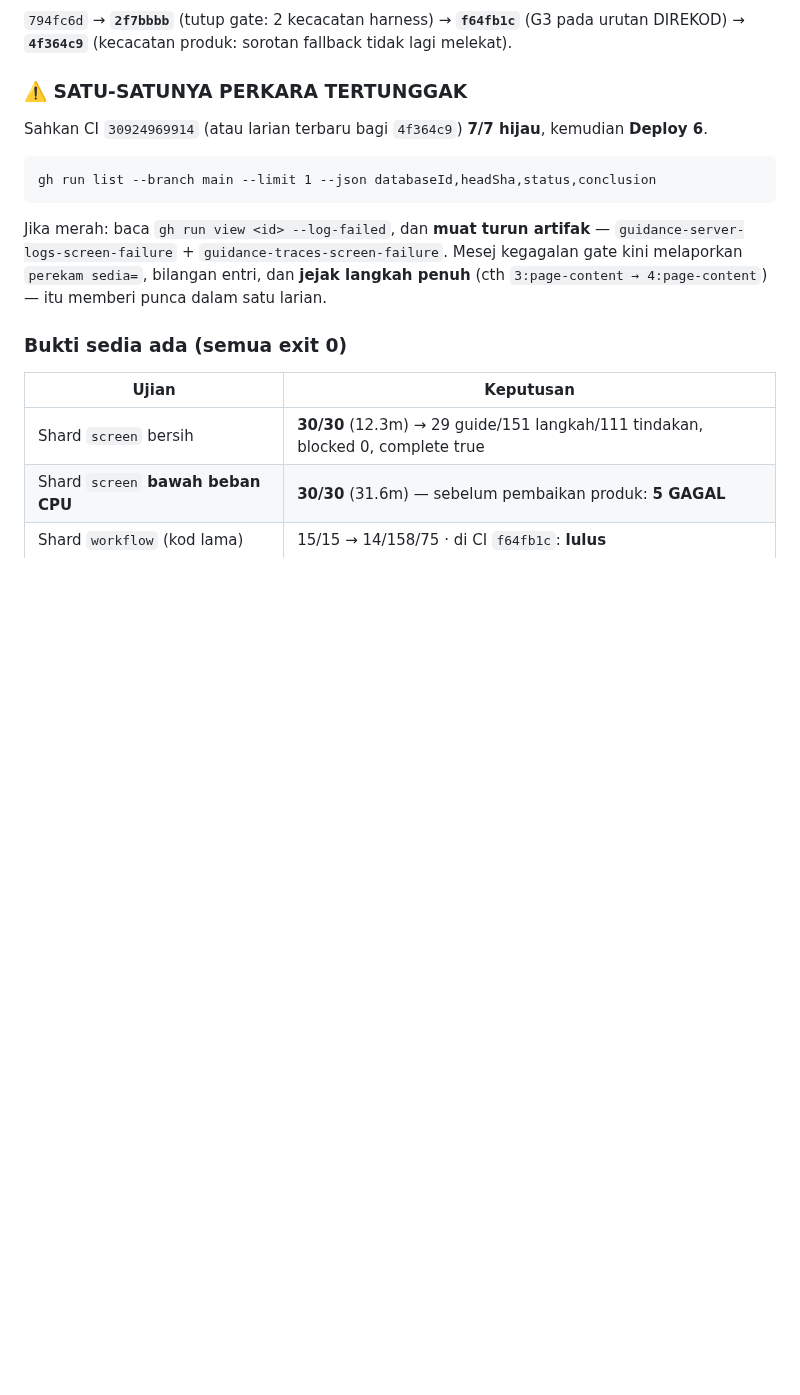
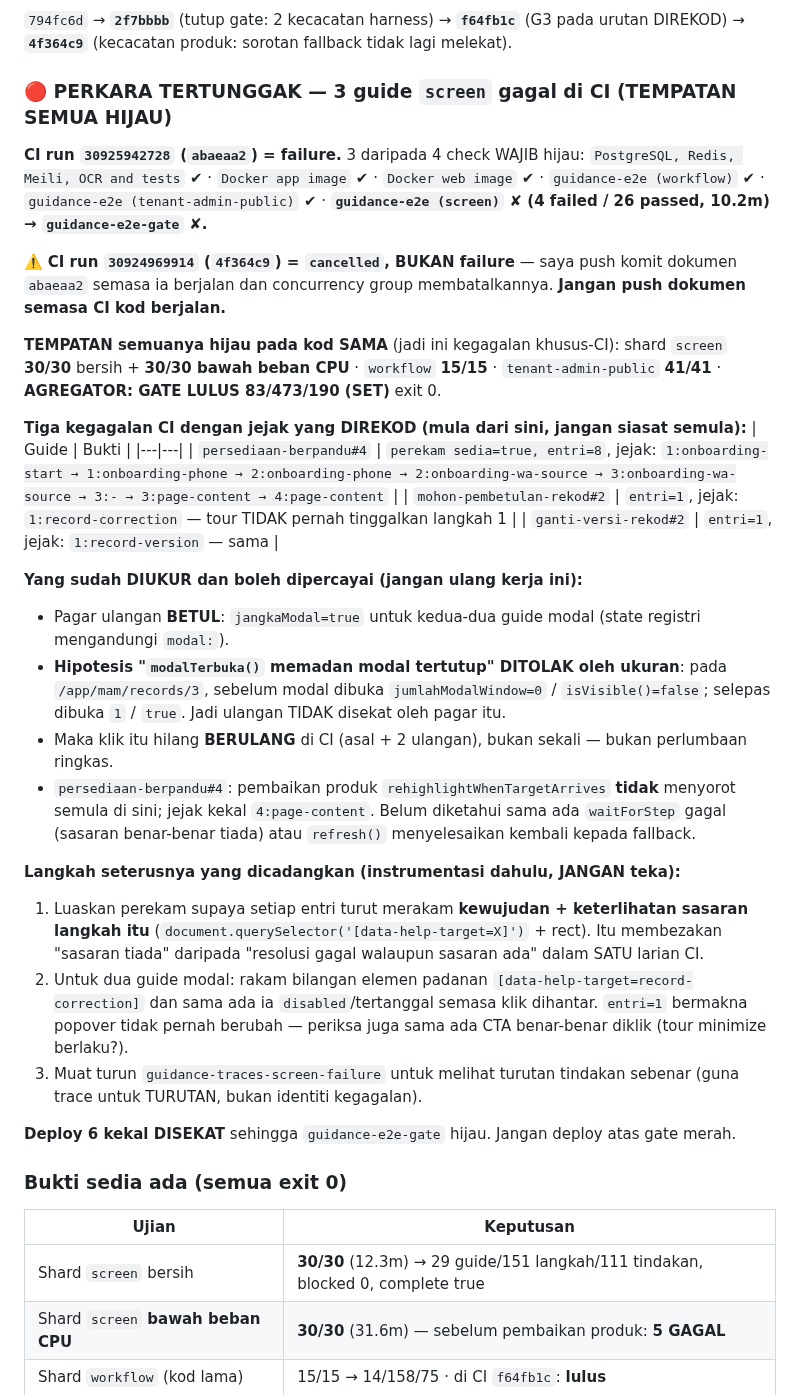
Before and after one commit to hakimalek27/Sistem-Pengurusan-Dokumen-Masjid, a Markdown page: HANDOVER.md, the part around the change. GitHub-like rendering; blank space fills up the shorter version.

Commit message:
docs: keadaan muktamad sesi — 3 guide `screen` gagal di CI, tempatan semua hijau
CI run 30925942728 (`abaeaa2`) = failure pada `guidance-e2e (screen)` sahaja (4 failed/26
passed). Tiga check wajib lain HIJAU, dan shard `workflow` + `tenant-admin-public` LULUS di CI.
Tempatan pada kod SAMA: screen 30/30 bersih + 30/30 bawah beban CPU, workflow 15/15,
tenant-admin-public 41/41, AGREGATOR GATE LULUS 83/473/190 (SET) exit 0 → kegagalan khusus-CI.

Handover merekod ketiga-tiga kegagalan dengan JEJAK yang direkod supaya sesi berikut tidak
menyiasat semula:
  persediaan-berpandu#4   entri=8, …3:page-content → 4:page-content
  mohon-pembetulan-rekod#2 entri=1, 1:record-correction  (tour tak pernah tinggalkan langkah 1)
  ganti-versi-rekod#2      entri=1, 1:record-version

Sudah diukur dan tidak perlu diulang: pagar ulangan BETUL (`jangkaModal=true` kedua-duanya);
hipotesis "`modalTerbuka()` memadan modal tertutup" DITOLAK oleh ukuran pada
/app/mam/records/3 (sebelum 0/false, selepas 1/true). Maka klik hilang BERULANG di CI, bukan
sekali. Langkah seterusnya dicadangkan: instrumentasi dahulu — perekam merakam kewujudan +
keterlihatan sasaran per entri, supaya "sasaran tiada" dibezakan daripada "resolusi gagal
walaupun sasaran ada" dalam SATU larian CI.

Juga direkod: CI `4f364c9` berstatus `cancelled` (BUKAN failure) kerana komit dokumen dipush
semasa ia berjalan — concurrency group membatalkan larian lama. Jangan push dokumen semasa CI
kod berjalan.

Deploy 6 kekal DISEKAT: produksi kekal `bc7cccc`. Tiada deploy atas gate merah.

Co-Authored-By: Claude Opus 5 (1M context) <noreply@anthropic.com>
Claude-Session: https://claude.ai/code/session_01VcqkMaF7RVVE9p1teWg72T

````diff
--- a/HANDOVER.md
+++ b/HANDOVER.md
@@ -10,15 +10,51 @@ Deploy 6 disekat: CI run **30924969914** masih berjalan semasa sesi ditutup.
 `794fc6d` → **`2f7bbbb`** (tutup gate: 2 kecacatan harness) → **`f64fb1c`** (G3 pada urutan
 DIREKOD) → **`4f364c9`** (kecacatan produk: sorotan fallback tidak lagi melekat).
 
-### ⚠️ SATU-SATUNYA PERKARA TERTUNGGAK
-Sahkan CI `30924969914` (atau larian terbaru bagi `4f364c9`) **7/7 hijau**, kemudian **Deploy 6**.
-```
-gh run list --branch main --limit 1 --json databaseId,headSha,status,conclusion
-```
-Jika merah: baca `gh run view <id> --log-failed`, dan **muat turun artifak** —
-`guidance-server-logs-screen-failure` + `guidance-traces-screen-failure`. Mesej kegagalan gate
-kini melaporkan `perekam sedia=`, bilangan entri, dan **jejak langkah penuh** (cth
-`3:page-content → 4:page-content`) — itu memberi punca dalam satu larian.
+### 🔴 PERKARA TERTUNGGAK — 3 guide `screen` gagal di CI (TEMPATAN SEMUA HIJAU)
+
+**CI run `30925942728` (`abaeaa2`) = failure.** 3 daripada 4 check WAJIB hijau:
+`PostgreSQL, Redis, Meili, OCR and tests` ✔ · `Docker app image` ✔ · `Docker web image` ✔ ·
+`guidance-e2e (workflow)` ✔ · `guidance-e2e (tenant-admin-public)` ✔ ·
+**`guidance-e2e (screen)` ✘ (4 failed / 26 passed, 10.2m) → `guidance-e2e-gate` ✘.**
+
+⚠️ **CI run `30924969914` (`4f364c9`) = `cancelled`, BUKAN failure** — saya push komit dokumen
+`abaeaa2` semasa ia berjalan dan concurrency group membatalkannya. **Jangan push dokumen semasa
+CI kod berjalan.**
+
+**TEMPATAN semuanya hijau pada kod SAMA** (jadi ini kegagalan khusus-CI):
+shard `screen` **30/30** bersih + **30/30 bawah beban CPU** · `workflow` **15/15** ·
+`tenant-admin-public` **41/41** · **AGREGATOR: GATE LULUS 83/473/190 (SET)** exit 0.
+
+**Tiga kegagalan CI dengan jejak yang DIREKOD (mula dari sini, jangan siasat semula):**
+| Guide | Bukti |
+|---|---|
+| `persediaan-berpandu#4` | `perekam sedia=true, entri=8`, jejak: `1:onboarding-start → 1:onboarding-phone → 2:onboarding-phone → 2:onboarding-wa-source → 3:onboarding-wa-source → 3:- → 3:page-content → 4:page-content` |
+| `mohon-pembetulan-rekod#2` | `entri=1`, jejak: `1:record-correction` — tour TIDAK pernah tinggalkan langkah 1 |
+| `ganti-versi-rekod#2` | `entri=1`, jejak: `1:record-version` — sama |
+
+**Yang sudah DIUKUR dan boleh dipercayai (jangan ulang kerja ini):**
+- Pagar ulangan **BETUL**: `jangkaModal=true` untuk kedua-dua guide modal (state registri
+  mengandungi `modal:`).
+- **Hipotesis "`modalTerbuka()` memadan modal tertutup" DITOLAK oleh ukuran**: pada
+  `/app/mam/records/3`, sebelum modal dibuka `jumlahModalWindow=0` / `isVisible()=false`;
+  selepas dibuka `1` / `true`. Jadi ulangan TIDAK disekat oleh pagar itu.
+- Maka klik itu hilang **BERULANG** di CI (asal + 2 ulangan), bukan sekali — bukan perlumbaan
+  ringkas.
+- `persediaan-berpandu#4`: pembaikan produk `rehighlightWhenTargetArrives` **tidak** menyorot
+  semula di sini; jejak kekal `4:page-content`. Belum diketahui sama ada `waitForStep` gagal
+  (sasaran benar-benar tiada) atau `refresh()` menyelesaikan kembali kepada fallback.
+
+**Langkah seterusnya yang dicadangkan (instrumentasi dahulu, JANGAN teka):**
+1. Luaskan perekam supaya setiap entri turut merakam **kewujudan + keterlihatan sasaran langkah
+   itu** (`document.querySelector('[data-help-target=X]')` + rect). Itu membezakan "sasaran
+   tiada" daripada "resolusi gagal walaupun sasaran ada" dalam SATU larian CI.
+2. Untuk dua guide modal: rakam bilangan elemen padanan `[data-help-target=record-correction]`
+   dan sama ada ia `disabled`/tertanggal semasa klik dihantar. `entri=1` bermakna popover tidak
+   pernah berubah — periksa juga sama ada CTA benar-benar diklik (tour minimize berlaku?).
+3. Muat turun `guidance-traces-screen-failure` untuk melihat turutan tindakan sebenar
+   (guna trace untuk TURUTAN, bukan identiti kegagalan).
+
+**Deploy 6 kekal DISEKAT** sehingga `guidance-e2e-gate` hijau. Jangan deploy atas gate merah.
 
 ### Bukti sedia ada (semua exit 0)
 | Ujian | Keputusan |
````
